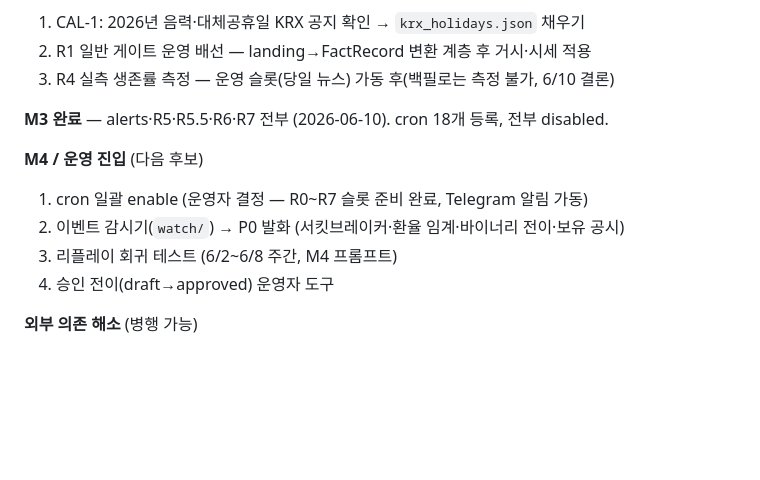
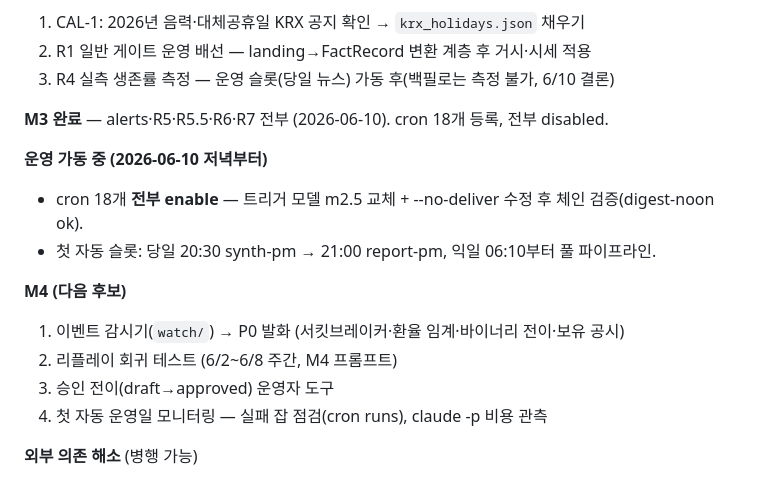
Before and after one commit to Feelw00/trading, a Markdown page: history/work/CURRENT.md, the part around the change. Drawn GitHub-style; blank space fills up the shorter version.

Commit message:
docs: CURRENT — cron 가동 상태 반영
Co-Authored-By: Claude Fable 5 <noreply@anthropic.com>

```diff
--- a/history/work/CURRENT.md
+++ b/history/work/CURRENT.md
@@ -29,11 +29,15 @@
 
 **M3 완료** — alerts·R5·R5.5·R6·R7 전부 (2026-06-10). cron 18개 등록, 전부 disabled.
 
-**M4 / 운영 진입** (다음 후보)
-1. cron 일괄 enable (운영자 결정 — R0~R7 슬롯 준비 완료, Telegram 알림 가동)
-2. 이벤트 감시기(`watch/`) → P0 발화 (서킷브레이커·환율 임계·바이너리 전이·보유 공시)
-3. 리플레이 회귀 테스트 (6/2~6/8 주간, M4 프롬프트)
-4. 승인 전이(draft→approved) 운영자 도구
+**운영 가동 중 (2026-06-10 저녁부터)**
+- cron 18개 **전부 enable** — 트리거 모델 m2.5 교체 + --no-deliver 수정 후 체인 검증(digest-noon ok).
+- 첫 자동 슬롯: 당일 20:30 synth-pm → 21:00 report-pm, 익일 06:10부터 풀 파이프라인.
+
+**M4 (다음 후보)**
+1. 이벤트 감시기(`watch/`) → P0 발화 (서킷브레이커·환율 임계·바이너리 전이·보유 공시)
+2. 리플레이 회귀 테스트 (6/2~6/8 주간, M4 프롬프트)
+3. 승인 전이(draft→approved) 운영자 도구
+4. 첫 자동 운영일 모니터링 — 실패 잡 점검(cron runs), claude -p 비용 관측
 
 **외부 의존 해소** (병행 가능)
 - KRX/NXT 데이터 소스 스펙 조사 → R3 supply 페르소나 grounding 동시 해소
```
